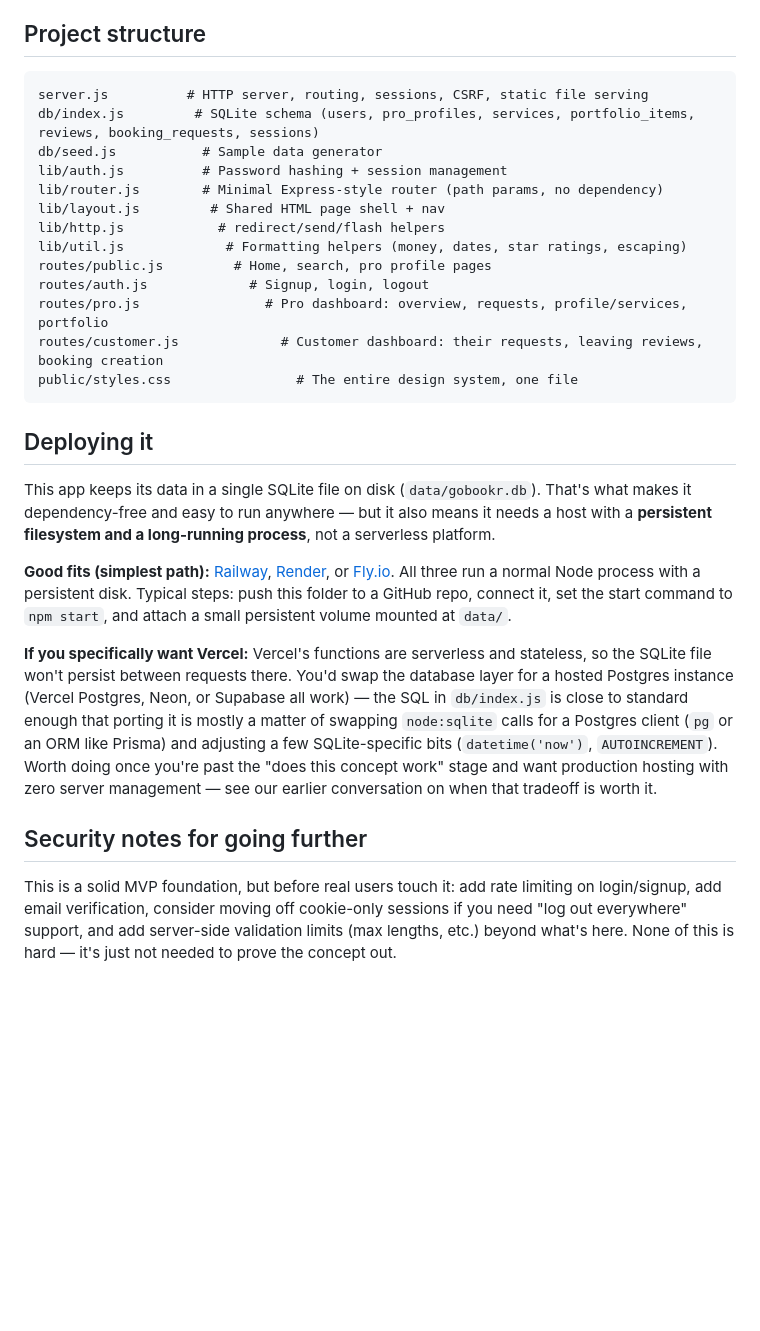
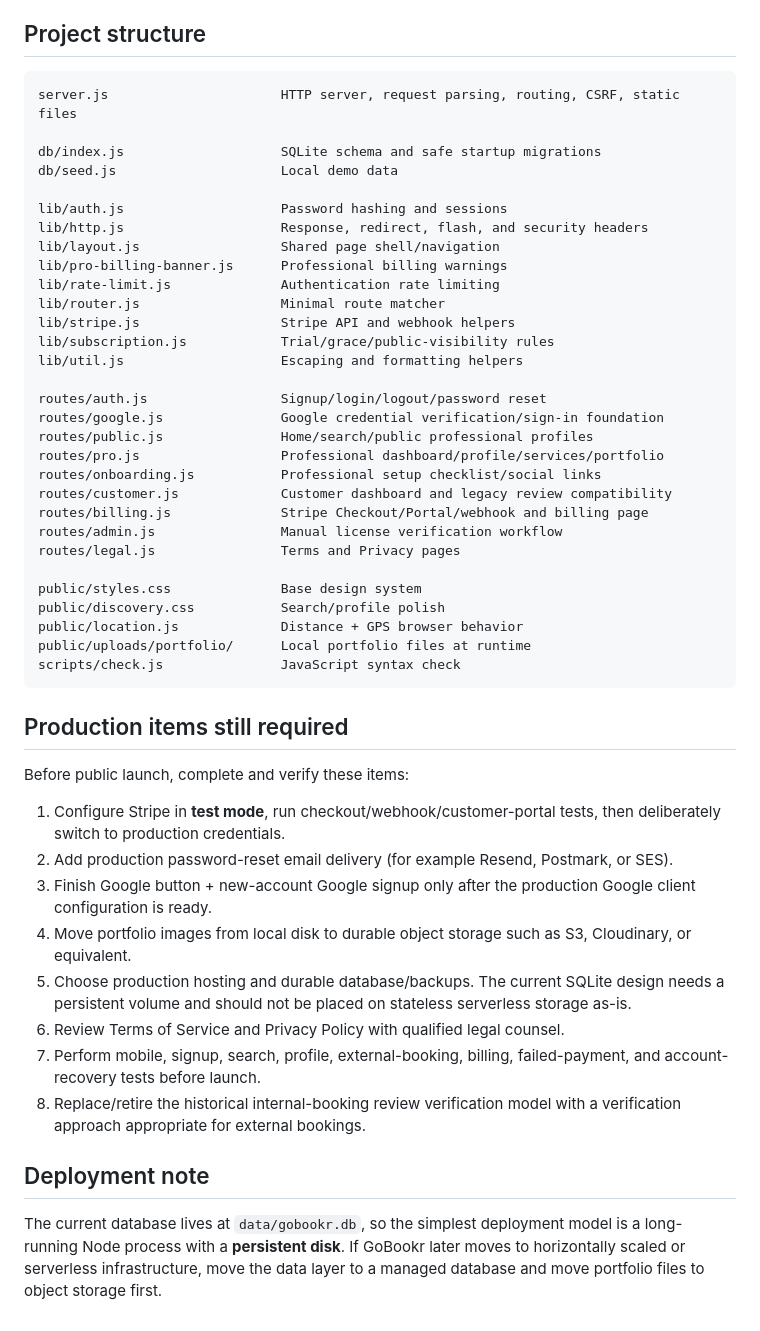
Before and after one commit to mattmedina4224-create/Gobookr, a Markdown page: README.md, the part around one of its changes. Rendered like a GitHub page; blank space fills up the shorter version.

Commit message:
Update README to match current GoBookr architecture

````diff
--- a/README.md
+++ b/README.md
@@ -48,30 +110,52 @@ None of these are architecturally hard to add — the data model already has the
 
 ## Project structure
 
-```
-server.js          # HTTP server, routing, sessions, CSRF, static file serving
-db/index.js         # SQLite schema (users, pro_profiles, services, portfolio_items, reviews, booking_requests, sessions)
-db/seed.js           # Sample data generator
-lib/auth.js          # Password hashing + session management
-lib/router.js        # Minimal Express-style router (path params, no dependency)
-lib/layout.js         # Shared HTML page shell + nav
-lib/http.js            # redirect/send/flash helpers
-lib/util.js             # Formatting helpers (money, dates, star ratings, escaping)
-routes/public.js         # Home, search, pro profile pages
-routes/auth.js             # Signup, login, logout
-routes/pro.js                # Pro dashboard: overview, requests, profile/services, portfolio
-routes/customer.js             # Customer dashboard: their requests, leaving reviews, booking creation
-public/styles.css                # The entire design system, one file
+```text
+server.js                      HTTP server, request parsing, routing, CSRF, static files
+
+db/index.js                    SQLite schema and safe startup migrations
+db/seed.js                     Local demo data
+
+lib/auth.js                    Password hashing and sessions
+lib/http.js                    Response, redirect, flash, and security headers
+lib/layout.js                  Shared page shell/navigation
+lib/pro-billing-banner.js      Professional billing warnings
+lib/rate-limit.js              Authentication rate limiting
+lib/router.js                  Minimal route matcher
+lib/stripe.js                  Stripe API and webhook helpers
+lib/subscription.js            Trial/grace/public-visibility rules
+lib/util.js                    Escaping and formatting helpers
+
+routes/auth.js                 Signup/login/logout/password reset
+routes/google.js               Google credential verification/sign-in foundation
+routes/public.js               Home/search/public professional profiles
+routes/pro.js                  Professional dashboard/profile/services/portfolio
+routes/onboarding.js           Professional setup checklist/social links
+routes/customer.js             Customer dashboard and legacy review compatibility
+routes/billing.js              Stripe Checkout/Portal/webhook and billing page
+routes/admin.js                Manual license verification workflow
+routes/legal.js                Terms and Privacy pages
+
+public/styles.css              Base design system
+public/discovery.css           Search/profile polish
+public/location.js             Distance + GPS browser behavior
+public/uploads/portfolio/      Local portfolio files at runtime
+scripts/check.js               JavaScript syntax check
 ```
 
-## Deploying it
+## Production items still required
 
-This app keeps its data in a single SQLite file on disk (`data/gobookr.db`). That's what makes it dependency-free and easy to run anywhere — but it also means it needs a host with a **persistent filesystem and a long-running process**, not a serverless platform.
+Before public launch, complete and verify these items:
 
-**Good fits (simplest path):** [Railway](https://railway.app), [Render](https://render.com), or [Fly.io](https://fly.io). All three run a normal Node process with a persistent disk. Typical steps: push this folder to a GitHub repo, connect it, set the start command to `npm start`, and attach a small persistent volume mounted at `data/`.
+1. Configure Stripe in **test mode**, run checkout/webhook/customer-portal tests, then deliberately switch to production credentials.
+2. Add production password-reset email delivery (for example Resend, Postmark, or SES).
+3. Finish Google button + new-account Google signup only after the production Google client configuration is ready.
+4. Move portfolio images from local disk to durable object storage such as S3, Cloudinary, or equivalent.
+5. Choose production hosting and durable database/backups. The current SQLite design needs a persistent volume and should not be placed on stateless serverless storage as-is.
+6. Review Terms of Service and Privacy Policy with qualified legal counsel.
+7. Perform mobile, signup, search, profile, external-booking, billing, failed-payment, and account-recovery tests before launch.
+8. Replace/retire the historical internal-booking review verification model with a verification approach appropriate for external bookings.
 
-**If you specifically want Vercel:** Vercel's functions are serverless and stateless, so the SQLite file won't persist between requests there. You'd swap the database layer for a hosted Postgres instance (Vercel Postgres, Neon, or Supabase all work) — the SQL in `db/index.js` is close to standard enough that porting it is mostly a matter of swapping `node:sqlite` calls for a Postgres client (`pg` or an ORM like Prisma) and adjusting a few SQLite-specific bits (`datetime('now')`, `AUTOINCREMENT`). Worth doing once you're past the "does this concept work" stage and want production hosting with zero server management — see our earlier conversation on when that tradeoff is worth it.
+## Deployment note
 
-## Security notes for going further
-
-This is a solid MVP foundation, but before real users touch it: add rate limiting on login/signup, add email verification, consider moving off cookie-only sessions if you need "log out everywhere" support, and add server-side validation limits (max lengths, etc.) beyond what's here. None of this is hard — it's just not needed to prove the concept out.
+The current database lives at `data/gobookr.db`, so the simplest deployment model is a long-running Node process with a **persistent disk**. If GoBookr later moves to horizontally scaled or serverless infrastructure, move the data layer to a managed database and move portfolio files to object storage first.
````
Also changed, not shown: other parts of README.md (+88 -26 lines).
